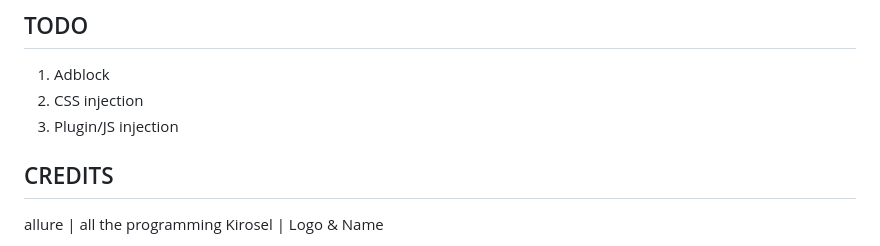
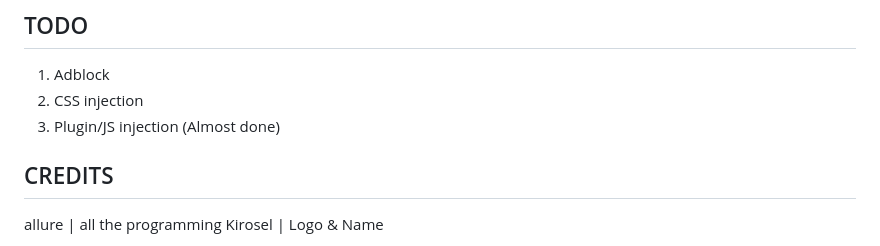
Before and after one commit to NovaSkills/NexiWave, a Markdown page: README.md, the part around the change. GitHub-like rendering.

```diff
--- a/README.md
+++ b/README.md
@@ -60,7 +60,7 @@ allure@T440P:~$ pnpm tauri build #debug mode: pnpm tauri dev
 ## TODO
 1. Adblock
 2. CSS injection
-3. Plugin/JS injection
+3. Plugin/JS injection (Almost done)
 
 ## CREDITS
 allure | all the programming
```
